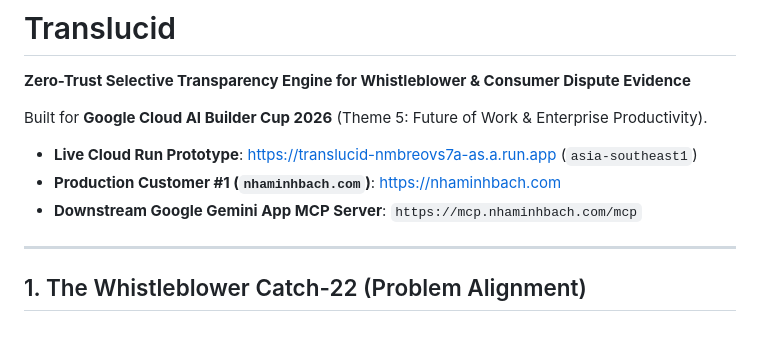
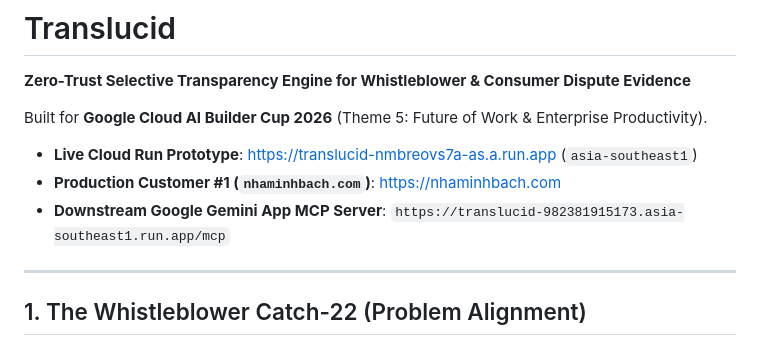
Before and after one commit to nhaminhbach/translucid, a Markdown page: README.md, the part around the change. Rendered like a GitHub page.

```diff
--- a/README.md
+++ b/README.md
@@ -6,7 +6,7 @@ Built for **Google Cloud AI Builder Cup 2026** (Theme 5: Future of Work & Enterp
 
 - **Live Cloud Run Prototype**: [https://translucid-nmbreovs7a-as.a.run.app](https://translucid-nmbreovs7a-as.a.run.app) (`asia-southeast1`)
 - **Production Customer #1 (`nhaminhbach.com`)**: [https://nhaminhbach.com](https://nhaminhbach.com)
-- **Downstream Google Gemini App MCP Server**: `https://mcp.nhaminhbach.com/mcp`
+- **Downstream Google Gemini App MCP Server**: `https://translucid-982381915173.asia-southeast1.run.app/mcp`
 
 ---
 
```
